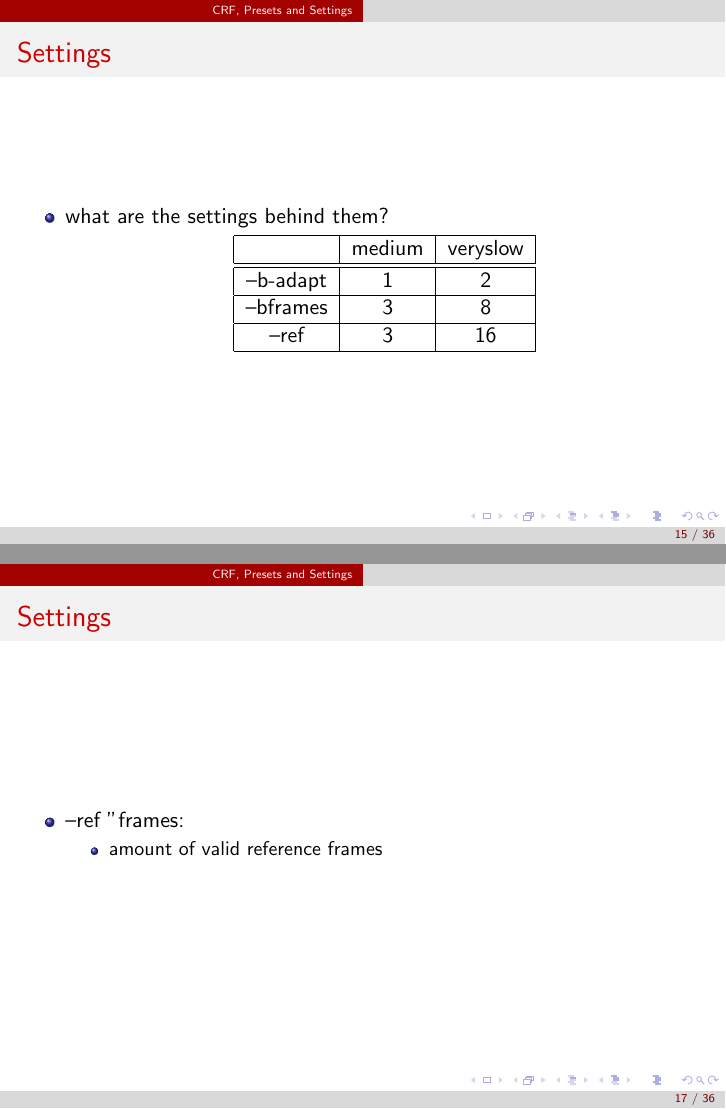
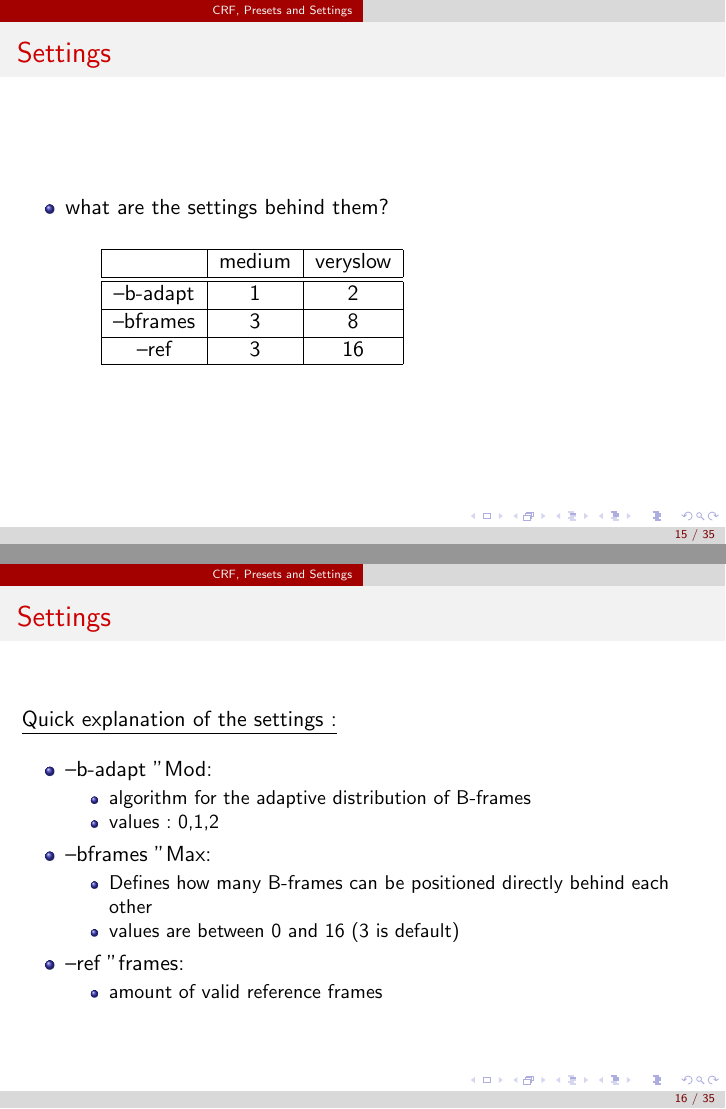
Before and after one commit to samydafir/Multimedia-Datenformate, LaTeX slides (presentation.tex): pages 15 and 17 of 36 before the commit and pages 15 and 16 of 35 after it, joined at a grey line. Compiled offline with pdfLaTeX.

Commit message:
small changes

```diff
--- a/presentation.tex
+++ b/presentation.tex
@@ -188,7 +188,8 @@ The database consists of finger vein images of different fingers of different pe
 \item what are the settings behind them?
 
 
-\begin{center}
+\vspace{5mm}
+\hspace{5mm}
 \begin{tabular}{ |c|c|c| }
  \hline
   & medium & veryslow \\
@@ -201,16 +202,14 @@ The database consists of finger vein images of different fingers of different pe
  --ref & 3 &  16  \\
  \hline
 \end{tabular}
-\end{center}
-
 
 
 \end{itemize}
 
 }
  \frame{\frametitle{Settings}
-  \begin{itemize}
-    \item quick explanation of the settings :
+    \underline{Quick explanation of the settings :}
+    \vspace{3mm}
     \begin{itemize}
         \item --b-adapt "Mod" : \\
         \begin{itemize}
@@ -222,19 +221,13 @@ The database consists of finger vein images of different fingers of different pe
         \item Defines how many B-frames can be positioned directly behind each other
         \item values are between 0 and 16 (3 is default)
         \end{itemize}
+        \item --ref "frames" : \\
+	    \begin{itemize}
+    	\item amount of valid reference frames
+	    \end{itemize}
 
     \end{itemize}
-  \end{itemize}
  }
-\frame{\frametitle{Settings}
-\begin{itemize}
-    \item --ref "frames" : \\
-    \begin{itemize}
-    \item amount of valid reference frames
-    \end{itemize}
-
-\end{itemize}
-}
 
 \frame{\frametitle{Settings (qscale mpeg4)}
 \begin{itemize}
```
Also changed, not shown: presentation.pdf, presentation.tex (6 more changed lines).
